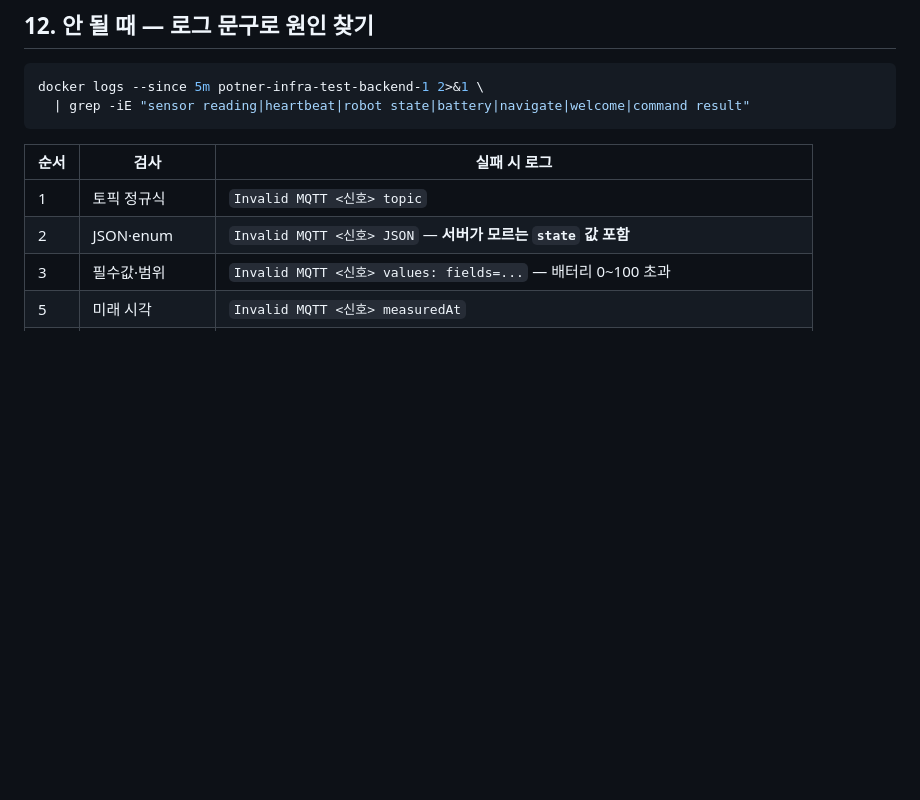
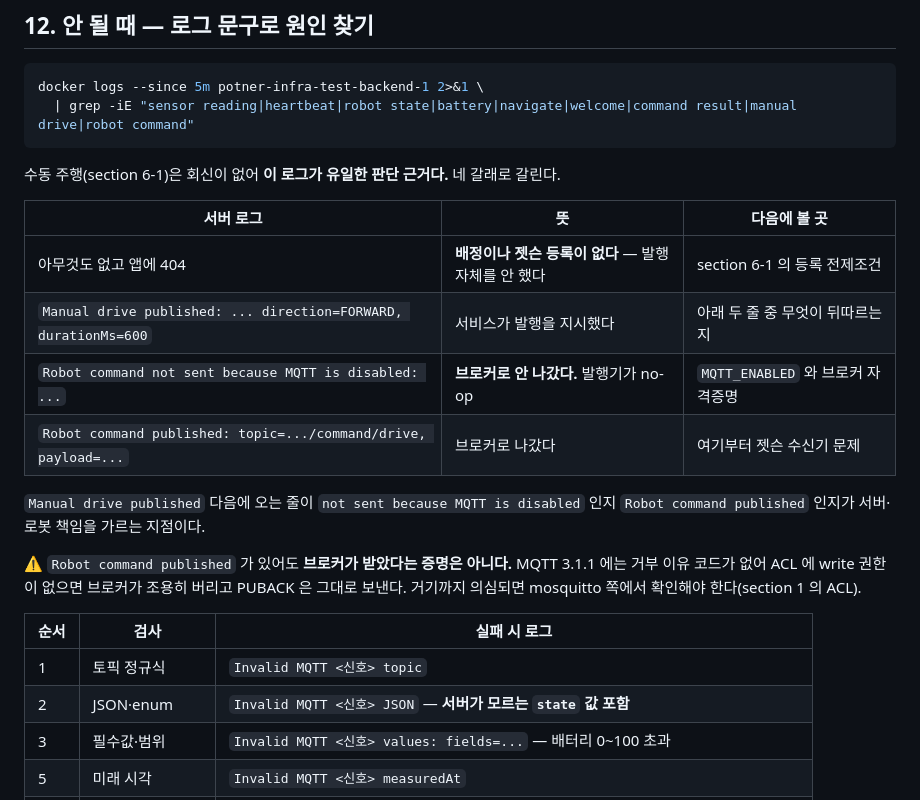
Before and after one commit to gbw11/Potner, a Markdown page: docs/DEVICE-JETSON.md, the part around one of its changes. Drawn GitHub-style; blank space fills up the shorter version.

````diff
--- a/docs/DEVICE-JETSON.md
+++ b/docs/DEVICE-JETSON.md
@@ -532,8 +596,24 @@ GET http://i15e104.p.ssafy.io/api/v1/device/sensors/current
 
 ```bash
 docker logs --since 5m potner-infra-test-backend-1 2>&1 \
-  | grep -iE "sensor reading|heartbeat|robot state|battery|navigate|welcome|command result"
+  | grep -iE "sensor reading|heartbeat|robot state|battery|navigate|welcome|command result|manual drive|robot command"
 ```
+
+수동 주행(section 6-1)은 회신이 없어 **이 로그가 유일한 판단 근거다.** 네 갈래로 갈린다.
+
+| 서버 로그 | 뜻 | 다음에 볼 곳 |
+|---|---|---|
+| 아무것도 없고 앱에 404 | **배정이나 젯슨 등록이 없다** — 발행 자체를 안 했다 | section 6-1 의 등록 전제조건 |
+| `Manual drive published: ... direction=FORWARD, durationMs=600` | 서비스가 발행을 지시했다 | 아래 두 줄 중 무엇이 뒤따르는지 |
+| `Robot command not sent because MQTT is disabled: ...` | **브로커로 안 나갔다.** 발행기가 no-op | `MQTT_ENABLED` 와 브로커 자격증명 |
+| `Robot command published: topic=.../command/drive, payload=...` | 브로커로 나갔다 | 여기부터 젯슨 수신기 문제 |
+
+`Manual drive published` 다음에 오는 줄이 `not sent because MQTT is disabled` 인지
+`Robot command published` 인지가 서버·로봇 책임을 가르는 지점이다.
+
+⚠️ `Robot command published` 가 있어도 **브로커가 받았다는 증명은 아니다.** MQTT 3.1.1 에는 거부
+이유 코드가 없어 ACL 에 write 권한이 없으면 브로커가 조용히 버리고 PUBACK 은 그대로 보낸다.
+거기까지 의심되면 mosquitto 쪽에서 확인해야 한다(section 1 의 ACL).
 
 | 순서 | 검사 | 실패 시 로그 |
 |---|---|---|
````
Also changed, not shown: other parts of docs/DEVICE-JETSON.md (+64 -0 lines).
